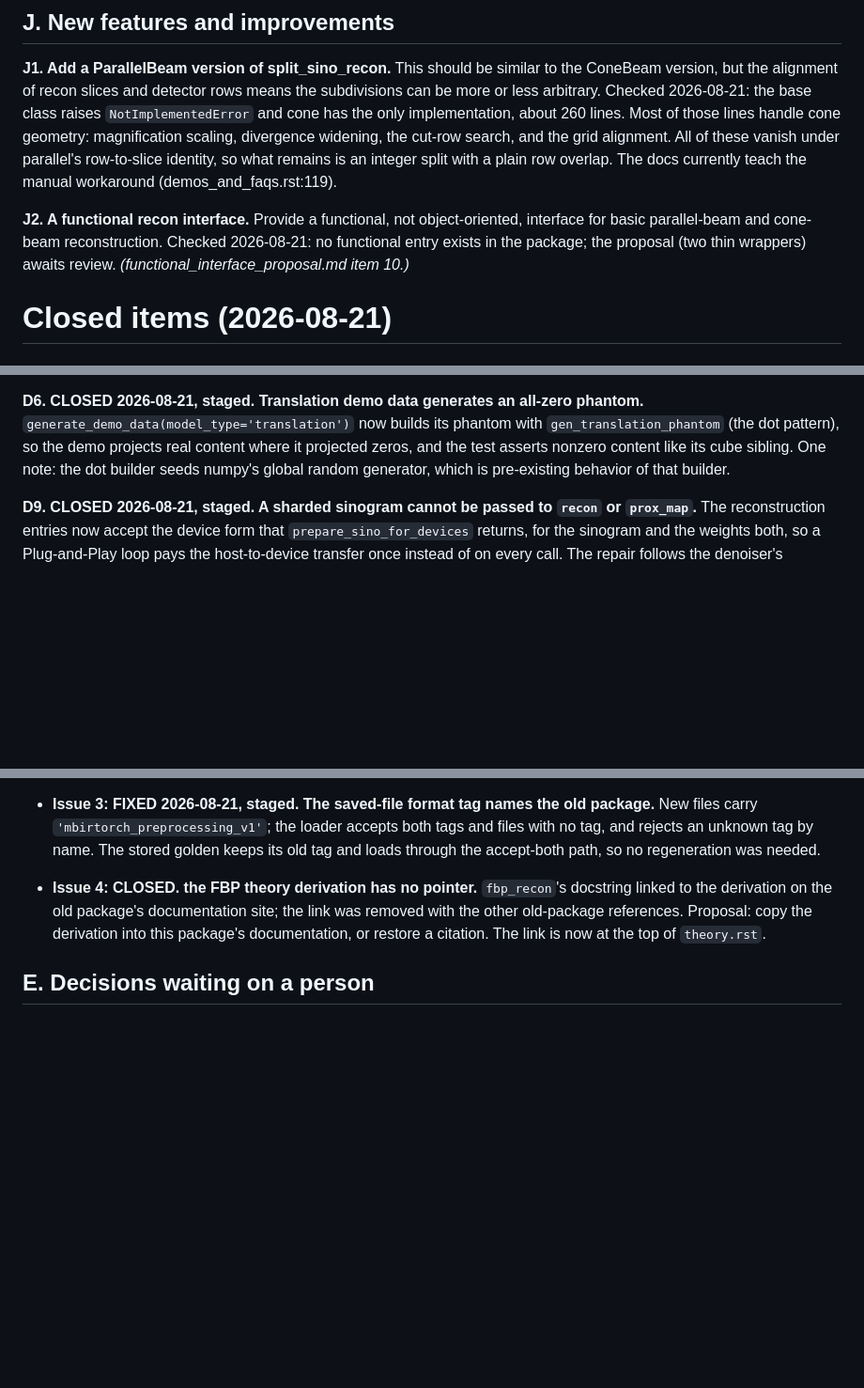
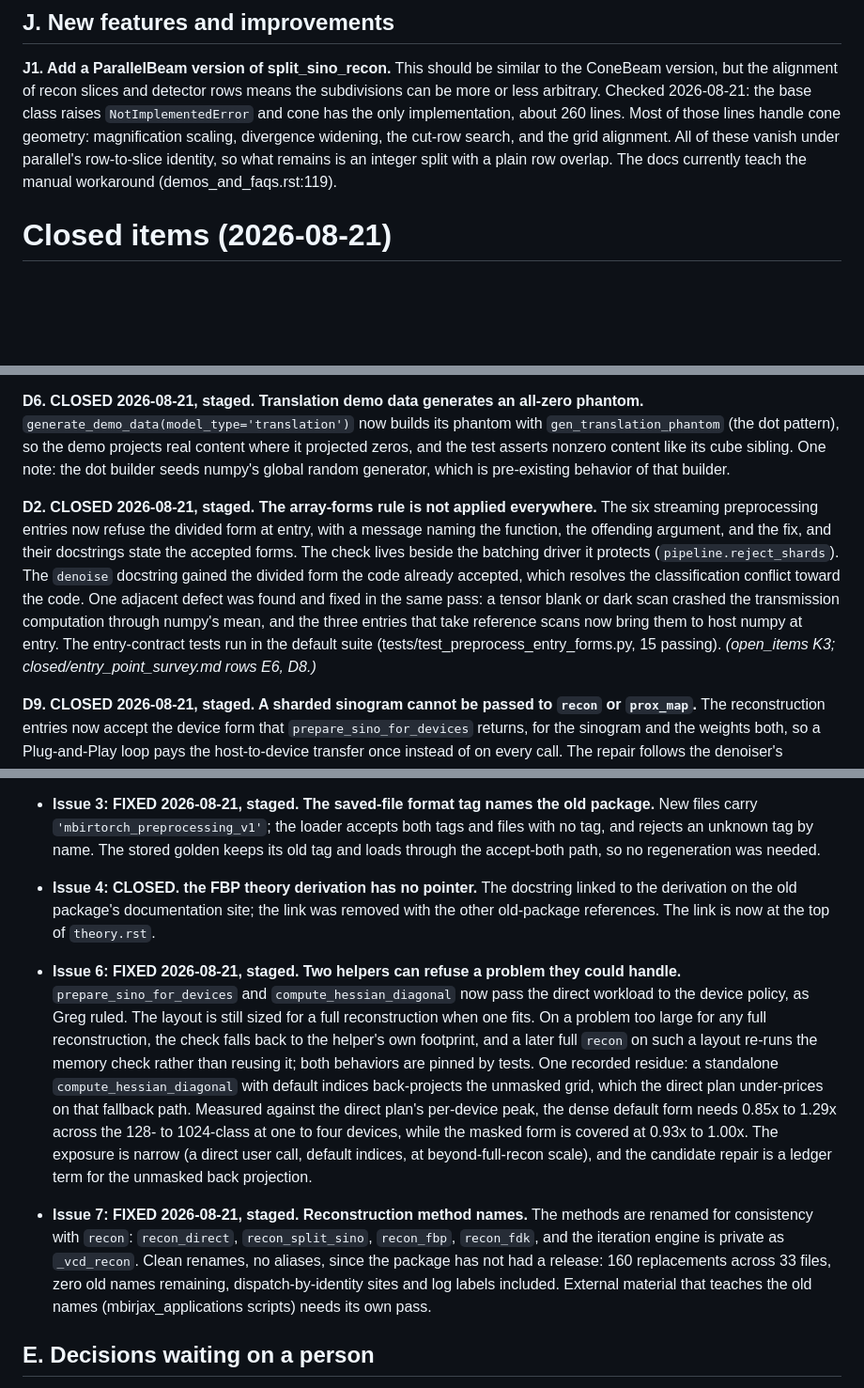
Before and after one commit to gbuzzard/mbirjax_plans, a Markdown page: plans/torch_port/open_items_v5.md, 3 parts joined by grey strips. Shown at 94% size. Drawn GitHub-style; blank space fills up the shorter version.

```diff
--- a/plans/torch_port/open_items_v5.md
+++ b/plans/torch_port/open_items_v5.md
@@ -184,11 +149,6 @@ parallel's row-to-slice identity, so what remains is an integer split
 with a plain row overlap.  The docs currently teach the manual
 workaround (demos_and_faqs.rst:119).
 
-**J2. A functional recon interface.**  Provide a functional, not
-object-oriented, interface for basic parallel-beam and cone-beam
-reconstruction.  Checked 2026-08-21: no functional entry exists in the
-package; the proposal (two thin wrappers) awaits review.
-*(functional_interface_proposal.md item 10.)*
 
 # Closed items (2026-08-21)
 
@@ -412,6 +372,21 @@ and the test asserts nonzero content like its cube sibling.  One
 note: the dot builder seeds numpy's global random generator, which is
 pre-existing behavior of that builder.
 
+**D2. CLOSED 2026-08-21, staged.  The array-forms rule is not applied
+everywhere.**  The six streaming preprocessing entries now refuse the
+divided form at entry, with a message naming the function, the
+offending argument, and the fix, and their docstrings state the
+accepted forms.  The check lives beside the batching driver it
+protects (`pipeline.reject_shards`).  The `denoise` docstring gained
+the divided form the code already accepted, which resolves the
+classification conflict toward the code.  One adjacent defect was
+found and fixed in the same pass: a tensor blank or dark scan crashed
+the transmission computation through numpy's mean, and the three
+entries that take reference scans now bring them to host numpy at
+entry.  The entry-contract tests run in the default suite
+(tests/test_preprocess_entry_forms.py, 15 passing).
+*(open_items K3; closed/entry_point_survey.md rows E6, D8.)*
+
 **D9. CLOSED 2026-08-21, staged.  A sharded sinogram cannot be passed
 to `recon` or `prox_map`.**  The reconstruction entries now accept
 the device form that `prepare_sino_for_devices` returns, for the
@@ -438,10 +413,36 @@ golden keeps its old tag and loads through the accept-both path, so
 no regeneration was needed.
 
   * **Issue 4: CLOSED.  the FBP theory derivation has no pointer.**
-`fbp_recon`'s docstring linked to the derivation on the old package's
+The docstring linked to the derivation on the old package's
 documentation site; the link was removed with the other old-package
-references.  Proposal: copy the derivation into this package's documentation,
-or restore a citation.  The link is now at the top of `theory.rst`.
+references.  The link is now at the top of `theory.rst`.
+
+  * **Issue 6: FIXED 2026-08-21, staged.  Two helpers can refuse a
+problem they could handle.**  `prepare_sino_for_devices` and
+`compute_hessian_diagonal` now pass the direct workload to the device
+policy, as Greg ruled.  The layout is still sized for a full
+reconstruction when one fits.  On a problem too large for any full
+reconstruction, the check falls back to the helper's own footprint,
+and a later full `recon` on such a layout re-runs the memory check
+rather than reusing it; both behaviors are pinned by tests.  One
+recorded residue: a standalone `compute_hessian_diagonal` with
+default indices back-projects the unmasked grid, which the direct
+plan under-prices on that fallback path.  Measured against the direct
+plan's per-device peak, the dense default form needs 0.85x to 1.29x
+across the 128- to 1024-class at one to four devices, while the
+masked form is covered at 0.93x to 1.00x.  The exposure is narrow
+(a direct user call, default indices, at beyond-full-recon scale),
+and the candidate repair is a ledger term for the unmasked back
+projection.
+
+  * **Issue 7: FIXED 2026-08-21, staged.  Reconstruction method
+names.**  The methods are renamed for consistency with `recon`:
+`recon_direct`, `recon_split_sino`, `recon_fbp`, `recon_fdk`, and the
+iteration engine is private as `_vcd_recon`.  Clean renames, no
+aliases, since the package has not had a release: 160 replacements
+across 33 files, zero old names remaining, dispatch-by-identity sites
+and log labels included.  External material that teaches the old
+names (mbirjax_applications scripts) needs its own pass.
 
 ## E. Decisions waiting on a person
 
```
Also changed, not shown: other parts of plans/torch_port/open_items_v5.md (+34 -51 lines), plans/API_specification.md (+23 -14 lines), 2 other files.
